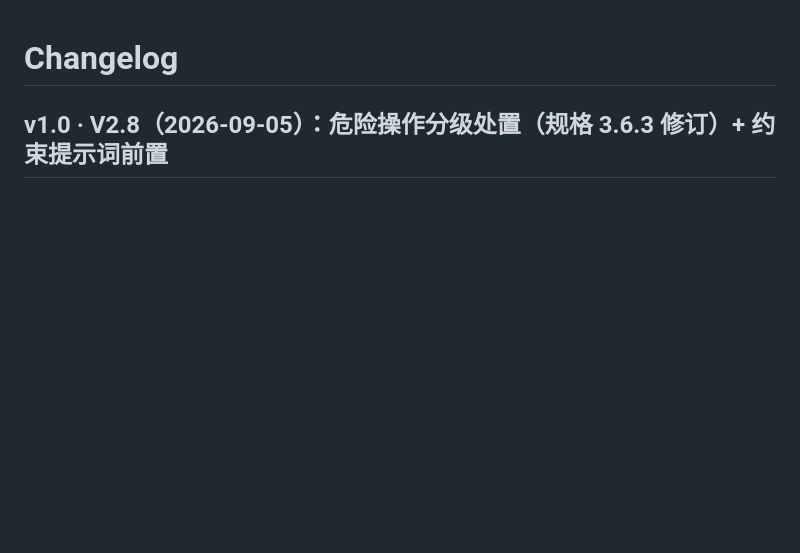
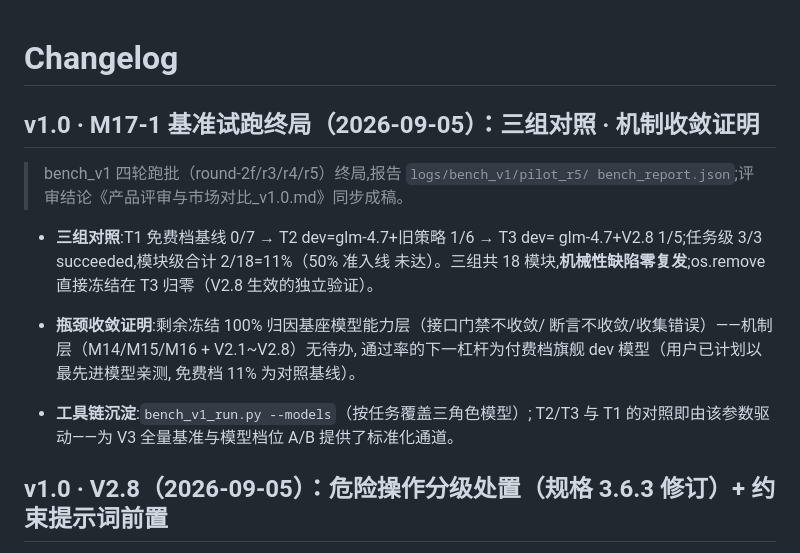
Before and after one commit to boris951119/token-burner, a Markdown page: CHANGELOG.md, the part around the change. GitHub-like rendering; blank space fills up the shorter version.

```diff
--- a/CHANGELOG.md
+++ b/CHANGELOG.md
@@ -1,4 +1,23 @@
 # Changelog
+
+## v1.0 · M17-1 基准试跑终局（2026-09-05）：三组对照 · 机制收敛证明
+
+> bench_v1 四轮跑批（round-2f/r3/r4/r5）终局,报告 `logs/bench_v1/pilot_r5/
+> bench_report.json`;评审结论《产品评审与市场对比_v1.0.md》同步成稿。
+
+- **三组对照**:T1 免费档基线 0/7 → T2 dev=glm-4.7+旧策略 1/6 → T3 dev=
+  glm-4.7+V2.8 1/5;任务级 3/3 succeeded,模块级合计 2/18=11%（50% 准入线
+  未达）。三组共 18 模块,**机械性缺陷零复发**;os.remove 直接冻结在 T3
+  归零（V2.8 生效的独立验证）。
+
+- **瓶颈收敛证明**:剩余冻结 100% 归因基座模型能力层（接口门禁不收敛/
+  断言不收敛/收集错误）——机制层（M14/M15/M16 + V2.1~V2.8）无待办,
+  通过率的下一杠杆为付费档旗舰 dev 模型（用户已计划以最先进模型亲测,
+  免费档 11% 为对照基线）。
+
+- **工具链沉淀**:`bench_v1_run.py --models`（按任务覆盖三角色模型）;
+  T2/T3 与 T1 的对照即由该参数驱动——为 V3 全量基准与模型档位 A/B
+  提供了标准化通道。
 
 ## v1.0 · V2.8（2026-09-05）：危险操作分级处置（规格 3.6.3 修订）+ 约束提示词前置
 
```
Also changed, not shown: v1.0-workplan.md (+12 -6 lines), 产品评审与市场对比_v1.0.md (+13 -5 lines).
